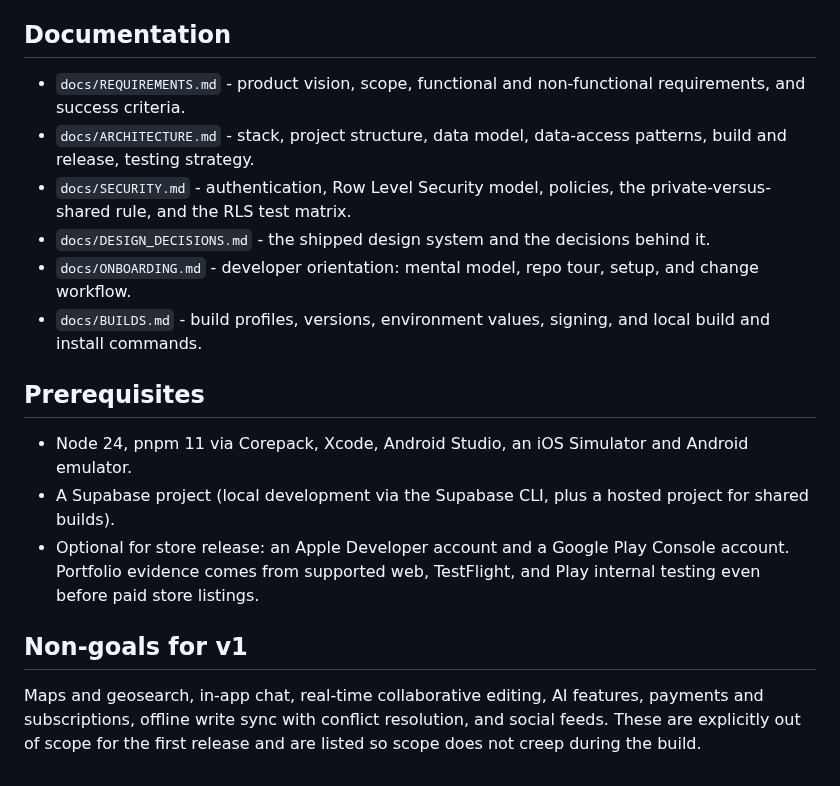
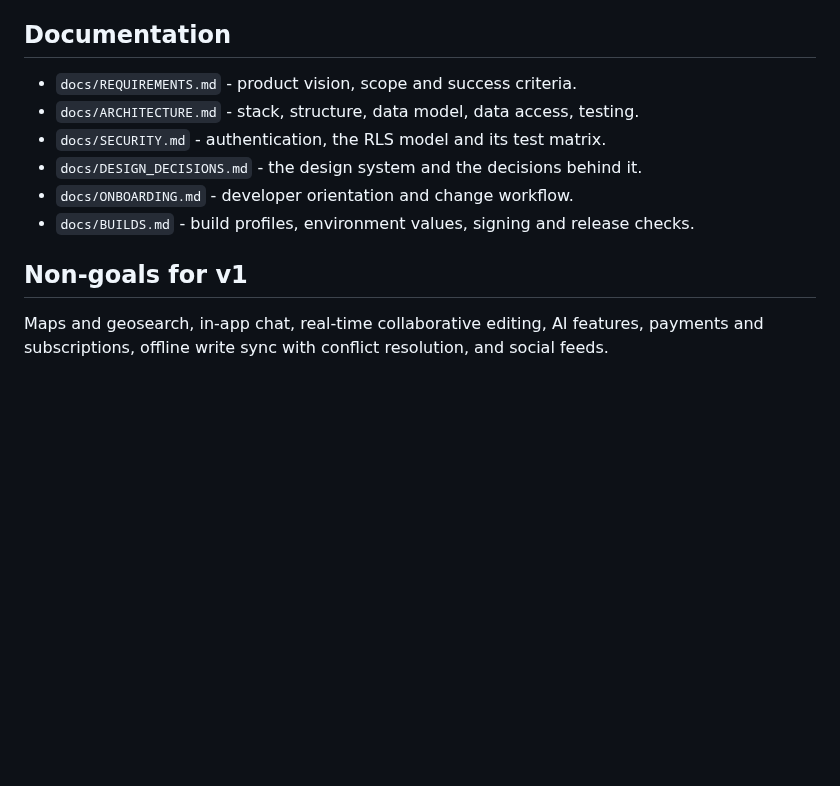
Before and after one commit to ChutLuis/waymark, a Markdown page: README.md, the part around one of its changes. Drawn GitHub-style; blank space fills up the shorter version.

```diff
--- a/README.md
+++ b/README.md
@@ -108,32 +104,15 @@ eas build --platform android --profile production-apk --local --output build/way
 
 ## Documentation
 
-- `docs/REQUIREMENTS.md` - product vision, scope, functional and non-functional
-  requirements, and success criteria.
-- `docs/ARCHITECTURE.md` - stack, project structure, data model, data-access
-  patterns, build and release, testing strategy.
-- `docs/SECURITY.md` - authentication, Row Level Security model, policies, the
-  private-versus-shared rule, and the RLS test matrix.
-- `docs/DESIGN_DECISIONS.md` - the shipped design system and the decisions
-  behind it.
-- `docs/ONBOARDING.md` - developer orientation: mental model, repo tour, setup,
-  and change workflow.
-- `docs/BUILDS.md` - build profiles, versions, environment values, signing,
-  and local build and install commands.
-
-## Prerequisites
-
-- Node 24, pnpm 11 via Corepack, Xcode, Android Studio, an iOS Simulator and
-  Android emulator.
-- A Supabase project (local development via the Supabase CLI, plus a hosted
-  project for shared builds).
-- Optional for store release: an Apple Developer account and a Google Play
-  Console account. Portfolio evidence comes from supported web, TestFlight, and
-  Play internal testing even before paid store listings.
+- `docs/REQUIREMENTS.md` - product vision, scope and success criteria.
+- `docs/ARCHITECTURE.md` - stack, structure, data model, data access, testing.
+- `docs/SECURITY.md` - authentication, the RLS model and its test matrix.
+- `docs/DESIGN_DECISIONS.md` - the design system and the decisions behind it.
+- `docs/ONBOARDING.md` - developer orientation and change workflow.
+- `docs/BUILDS.md` - build profiles, environment values, signing and release checks.
 
 ## Non-goals for v1
 
 Maps and geosearch, in-app chat, real-time collaborative editing, AI features,
 payments and subscriptions, offline write sync with conflict resolution, and
-social feeds. These are explicitly out of scope for the first release and are
-listed so scope does not creep during the build.
+social feeds.
```
Also changed, not shown: other parts of README.md (+91 -95 lines), docs/media/hero-dark.png (added), docs/media/hero-light.png (added), 1 other file.
